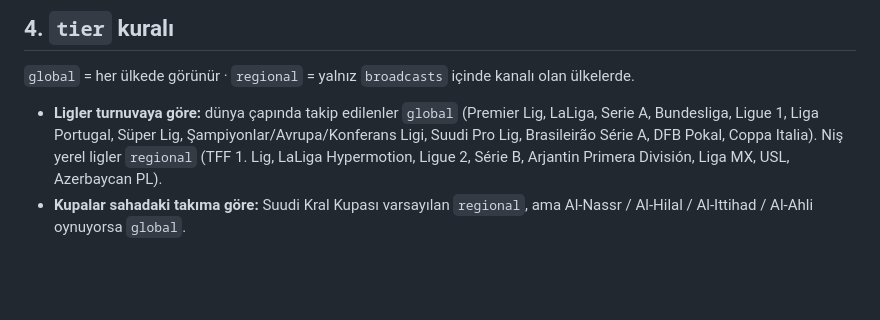
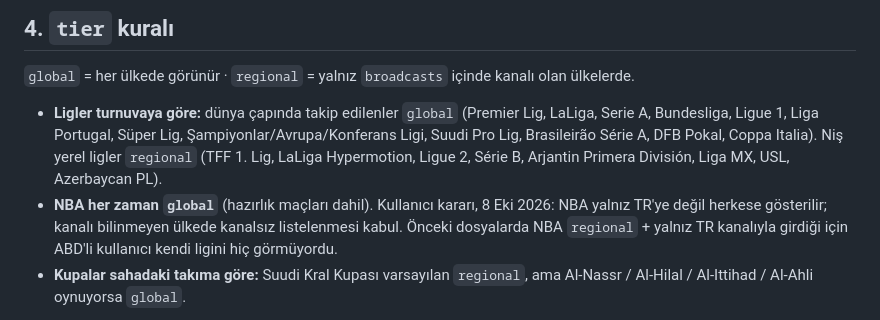
Before and after one commit to seslitespih/mac-hatirlatici, a Markdown page: scripts/FIKSTUR-TALIMAT.md, the part around the change. Rendered like a GitHub page; blank space fills up the shorter version.

Commit message:
Talimat: NBA her zaman global (yalniz TR degil herkese gosterilir)
Co-Authored-By: Claude Opus 5.5 <noreply@anthropic.com>

```diff
--- a/scripts/FIKSTUR-TALIMAT.md
+++ b/scripts/FIKSTUR-TALIMAT.md
@@ -238,6 +238,10 @@ Buna karşılık TR kaynağındaki 00:30 / 01:15 gibi saatler **dünün bitmiş
   Bundesliga, Ligue 1, Liga Portugal, Süper Lig, Şampiyonlar/Avrupa/Konferans Ligi, Suudi Pro Lig,
   Brasileirão Série A, DFB Pokal, Coppa Italia). Niş yerel ligler `regional`
   (TFF 1. Lig, LaLiga Hypermotion, Ligue 2, Série B, Arjantin Primera División, Liga MX, USL, Azerbaycan PL).
+- **NBA her zaman `global`** (hazırlık maçları dahil). Kullanıcı kararı, 8 Eki 2026: NBA yalnız
+  TR'ye değil herkese gösterilir; kanalı bilinmeyen ülkede kanalsız listelenmesi kabul.
+  Önceki dosyalarda NBA `regional` + yalnız TR kanalıyla girdiği için ABD'li kullanıcı kendi
+  ligini hiç görmüyordu.
 - **Kupalar sahadaki takıma göre:** Suudi Kral Kupası varsayılan `regional`, ama
   Al-Nassr / Al-Hilal / Al-Ittihad / Al-Ahli oynuyorsa `global`.
 
```
